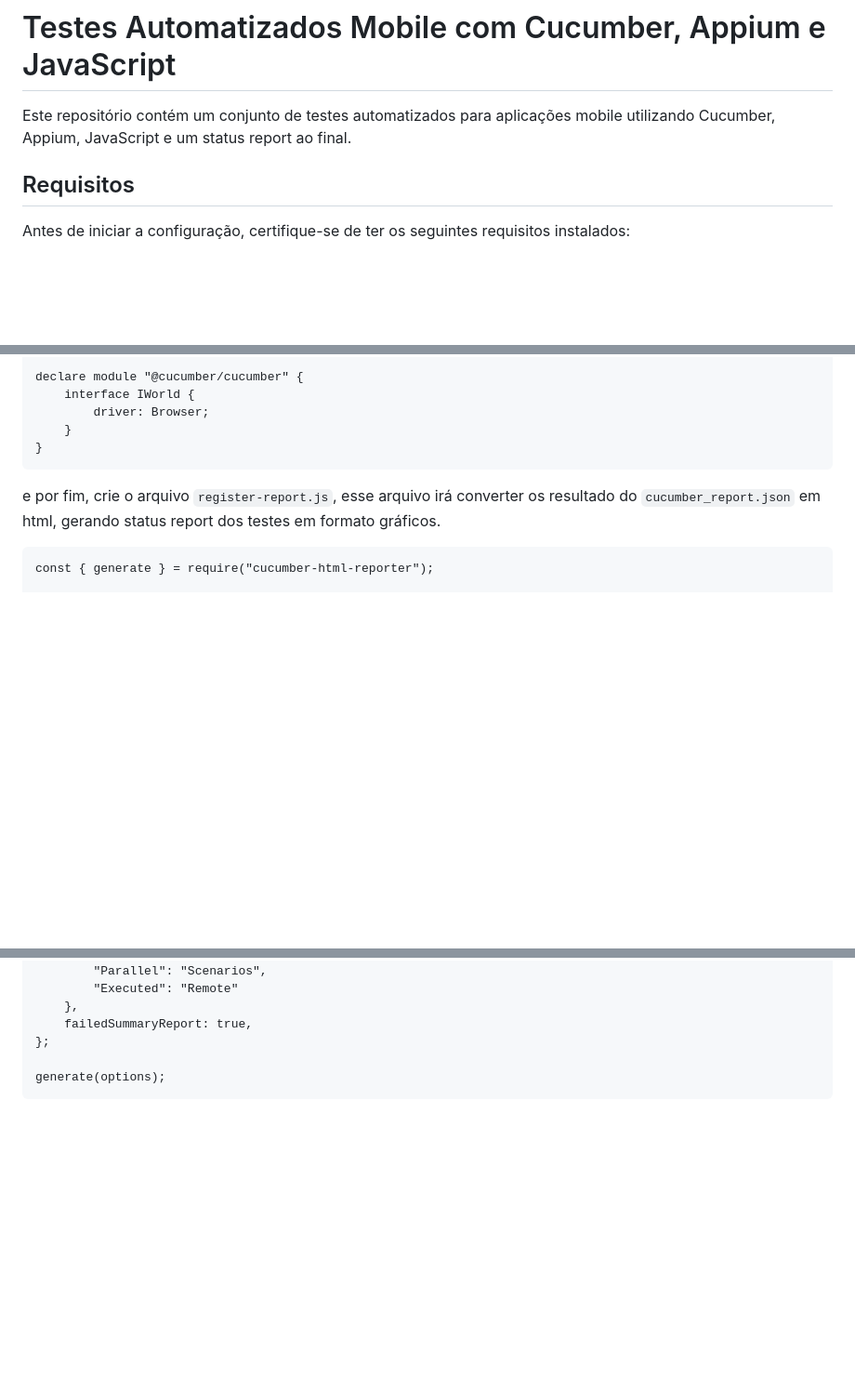
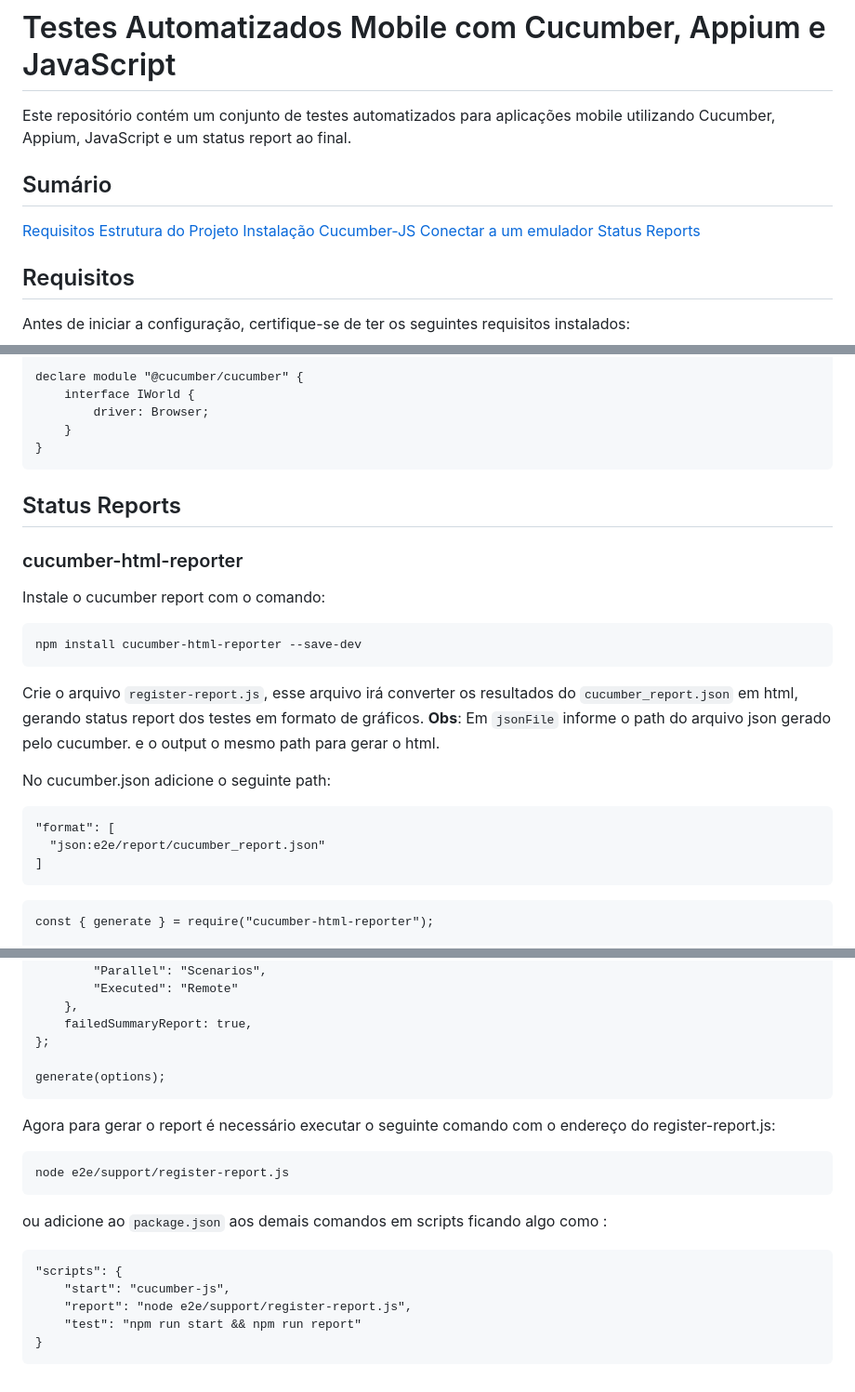
Before and after one commit to LuanNascimentoOliveira/AutomationMobileAppium, a Markdown page: README.md, 3 parts joined by grey strips. Shown at 93% size. Drawn GitHub-style; blank space fills up the shorter version.

````diff
--- a/README.md
+++ b/README.md
@@ -1,6 +1,15 @@
 # Testes Automatizados Mobile com Cucumber, Appium e JavaScript
 
 Este repositório contém um conjunto de testes automatizados para aplicações mobile utilizando Cucumber, Appium, JavaScript e um status report ao final.
+
+
+## Sumário
+[Requisitos](#requisitos)
+[Estrutura do Projeto](#estrutura-do-projeto)
+[Instalação](#instalação)
+[Cucumber-JS](#cucumber-js)
+[Conectar a um emulador](#conectar-a-um-emulador)
+[Status Reports](#status-reports)
 
 ## Requisitos
 
@@ -264,10 +273,25 @@ declare module "@cucumber/cucumber" {
     }
 }
 ```
+## Status Reports
+### cucumber-html-reporter
 
-e por fim, crie o arquivo ``register-report.js``, esse arquivo irá converter os resultado do ``cucumber_report.json`` em html, gerando status report dos testes em formato gráficos.
+Instale o cucumber report com o comando:
+```bash
+npm install cucumber-html-reporter --save-dev
+```
 
+Crie o arquivo ``register-report.js``, esse arquivo irá converter os resultados do ``cucumber_report.json`` em html, gerando status report dos testes em formato de gráficos.
+**Obs**: Em ``jsonFile`` informe o path do arquivo json gerado pelo cucumber. e o output o mesmo path para gerar o html.
+
+No cucumber.json adicione o seguinte path:
+
+```cucumber.json
+"format": [
+  "json:e2e/report/cucumber_report.json"
+]
 ```
+```register-report.js
 const { generate } = require("cucumber-html-reporter");
 
 var options = {
@@ -290,3 +314,18 @@ var options = {
 
 generate(options);
 ```
+
+Agora para gerar o report é necessário executar o seguinte comando com o endereço do register-report.js:
+
+```
+node e2e/support/register-report.js
+```
+ou adicione ao ``package.json`` aos demais comandos em scripts ficando algo como :
+
+```package.json
+"scripts": {
+    "start": "cucumber-js",
+    "report": "node e2e/support/register-report.js",
+    "test": "npm run start && npm run report"
+}
+```
````
Also changed, not shown: 1 other file.
